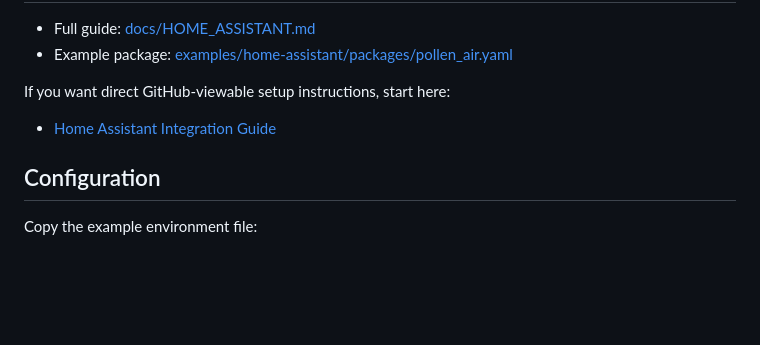
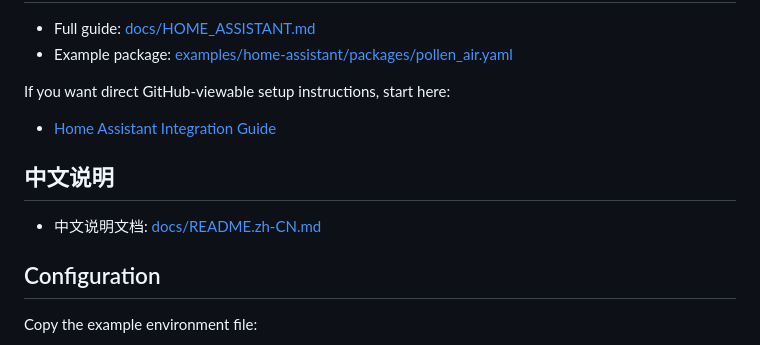
Before and after one commit to gefl24/pollen-air-ha, a Markdown page: README.md, the part around the change. Rendered like a GitHub page; blank space fills up the shorter version.

```diff
--- a/README.md
+++ b/README.md
@@ -96,6 +96,10 @@ Returns a flatter Home Assistant-friendly payload including:
 If you want direct GitHub-viewable setup instructions, start here:
 - [Home Assistant Integration Guide](docs/HOME_ASSISTANT.md)
 
+## 中文说明
+
+- 中文说明文档: [docs/README.zh-CN.md](docs/README.zh-CN.md)
+
 ## Configuration
 
 Copy the example environment file:
```
Also changed, not shown: docs/README.zh-CN.md (added, +76 -0 lines).
